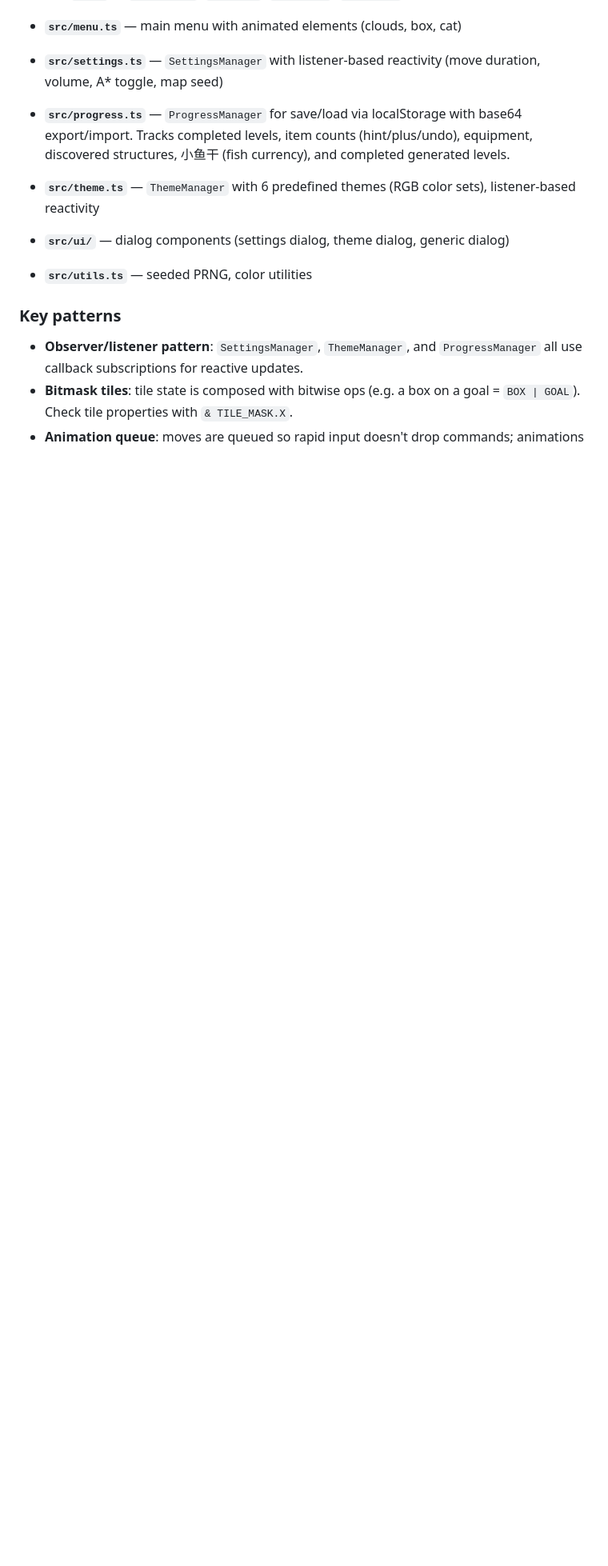
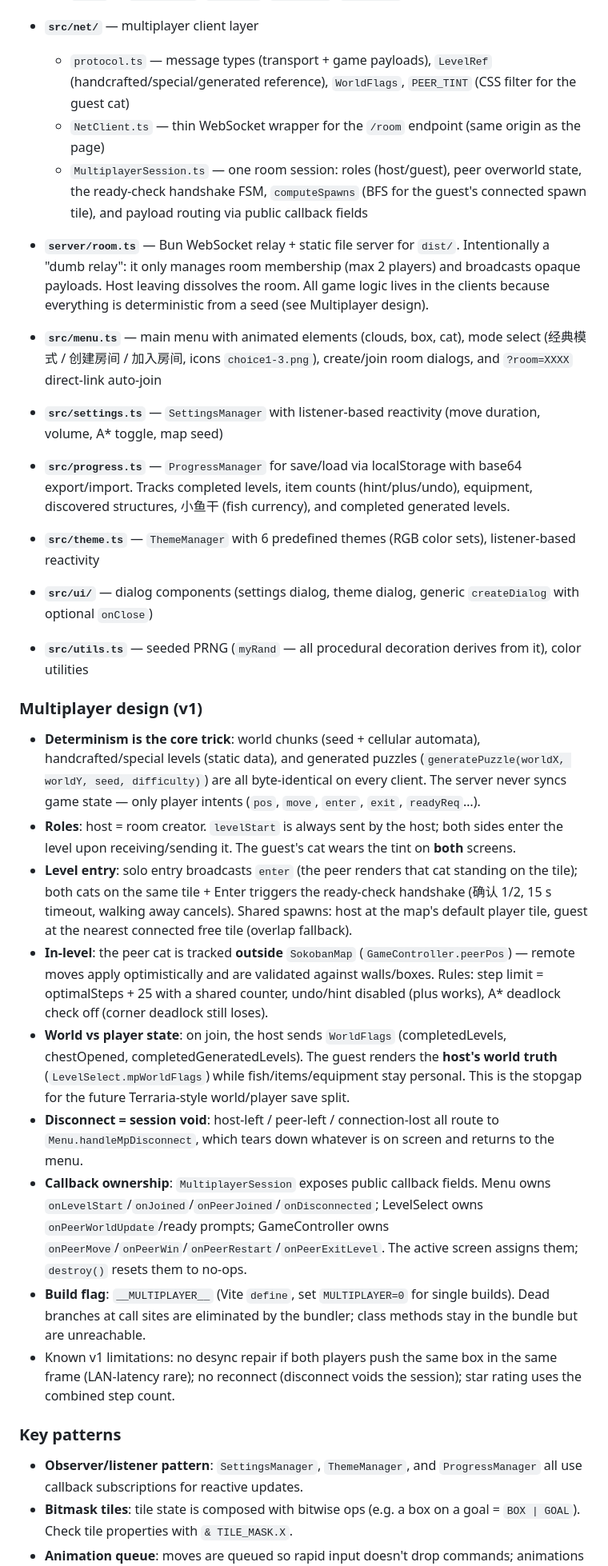
Before and after one commit to Yang-Yiming/TSokoban, a Markdown page: AGENTS.md, the part around one of its changes. Shown at 80% size. GitHub-like rendering; blank space fills up the shorter version.

```diff
--- a/AGENTS.md
+++ b/AGENTS.md
@@ -33,11 +36,30 @@ Entry point: `src/main.ts` → instantiates `Menu` which owns the top-level UI.
   - `types` — `Coordinate`, `TileType`, `TILE_MASK`, `Equipment`
 
-- **`src/menu.ts`** — main menu with animated elements (clouds, box, cat)
+- **`src/net/`** — multiplayer client layer
+  - `protocol.ts` — message types (transport + game payloads), `LevelRef` (handcrafted/special/generated reference), `WorldFlags`, `PEER_TINT` (CSS filter for the guest cat)
+  - `NetClient.ts` — thin WebSocket wrapper for the `/room` endpoint (same origin as the page)
+  - `MultiplayerSession.ts` — one room session: roles (host/guest), peer overworld state, the ready-check handshake FSM, `computeSpawns` (BFS for the guest's connected spawn tile), and payload routing via public callback fields
+
+- **`server/room.ts`** — Bun WebSocket relay + static file server for `dist/`. Intentionally a "dumb relay": it only manages room membership (max 2 players) and broadcasts opaque payloads. Host leaving dissolves the room. All game logic lives in the clients because everything is deterministic from a seed (see Multiplayer design).
+
+- **`src/menu.ts`** — main menu with animated elements (clouds, box, cat), mode select (经典模式 / 创建房间 / 加入房间, icons `choice1-3.png`), create/join room dialogs, and `?room=XXXX` direct-link auto-join
 - **`src/settings.ts`** — `SettingsManager` with listener-based reactivity (move duration, volume, A* toggle, map seed)
 - **`src/progress.ts`** — `ProgressManager` for save/load via localStorage with base64 export/import. Tracks completed levels, item counts (hint/plus/undo), equipment, discovered structures, 小鱼干 (fish currency), and completed generated levels.
 - **`src/theme.ts`** — `ThemeManager` with 6 predefined themes (RGB color sets), listener-based reactivity
-- **`src/ui/`** — dialog components (settings dialog, theme dialog, generic dialog)
-- **`src/utils.ts`** — seeded PRNG, color utilities
+- **`src/ui/`** — dialog components (settings dialog, theme dialog, generic `createDialog` with optional `onClose`)
+- **`src/utils.ts`** — seeded PRNG (`myRand` — all procedural decoration derives from it), color utilities
+
+### Multiplayer design (v1)
+
+- **Determinism is the core trick**: world chunks (seed + cellular automata), handcrafted/special levels (static data), and generated puzzles (`generatePuzzle(worldX, worldY, seed, difficulty)`) are all byte-identical on every client. The server never syncs game state — only player intents (`pos`, `move`, `enter`, `exit`, `readyReq`…).
+- **Roles**: host = room creator. `levelStart` is always sent by the host; both sides enter the level upon receiving/sending it. The guest's cat wears the tint on **both** screens.
+- **Level entry**: solo entry broadcasts `enter` (the peer renders that cat standing on the tile); both cats on the same tile + Enter triggers the ready-check handshake (确认 1/2, 15 s timeout, walking away cancels). Shared spawns: host at the map's default player tile, guest at the nearest connected free tile (overlap fallback).
+- **In-level**: the peer cat is tracked **outside** `SokobanMap` (`GameController.peerPos`) — remote moves apply optimistically and are validated against walls/boxes. Rules: step limit = optimalSteps + 25 with a shared counter, undo/hint disabled (plus works), A* deadlock check off (corner deadlock still loses).
+- **World vs player state**: on join, the host sends `WorldFlags` (completedLevels, chestOpened, completedGeneratedLevels). The guest renders the **host's world truth** (`LevelSelect.mpWorldFlags`) while fish/items/equipment stay personal. This is the stopgap for the future Terraria-style world/player save split.
+- **Disconnect = session void**: host-left / peer-left / connection-lost all route to `Menu.handleMpDisconnect`, which tears down whatever is on screen and returns to the menu.
+- **Callback ownership**: `MultiplayerSession` exposes public callback fields. Menu owns `onLevelStart`/`onJoined`/`onPeerJoined`/`onDisconnected`; LevelSelect owns `onPeerWorldUpdate`/ready prompts; GameController owns `onPeerMove`/`onPeerWin`/`onPeerRestart`/`onPeerExitLevel`. The active screen assigns them; `destroy()` resets them to no-ops.
+- **Build flag**: `__MULTIPLAYER__` (Vite `define`, set `MULTIPLAYER=0` for single builds). Dead branches at call sites are eliminated by the bundler; class methods stay in the bundle but are unreachable.
+- Known v1 limitations: no desync repair if both players push the same box in the same frame (LAN-latency rare); no reconnect (disconnect voids the session); star rating uses the combined step count.
 
 ### Key patterns
 
```
Also changed, not shown: other parts of AGENTS.md (+18 -14 lines).
